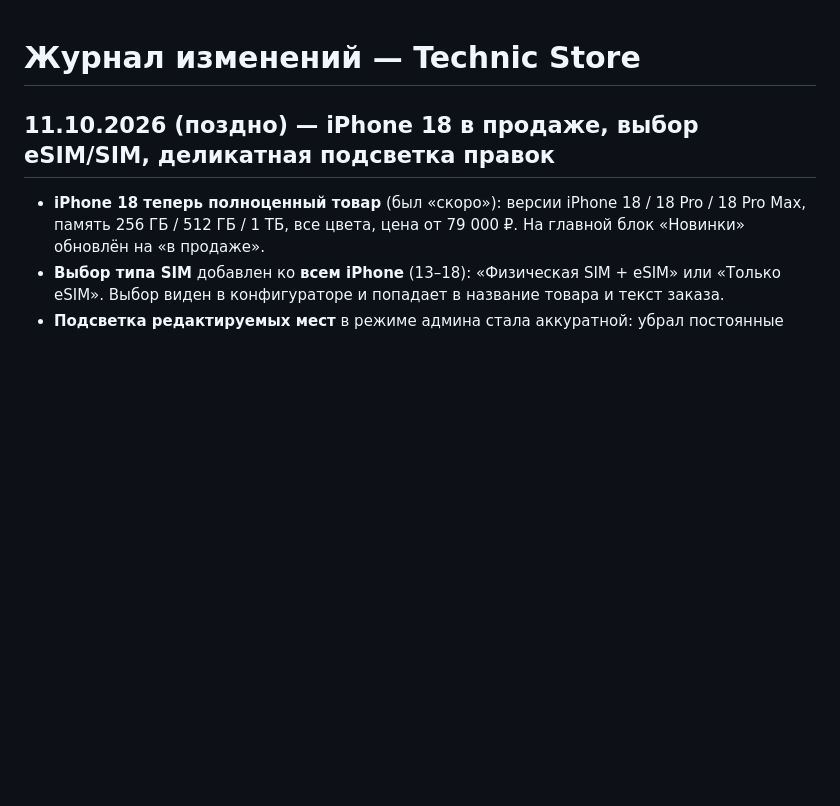
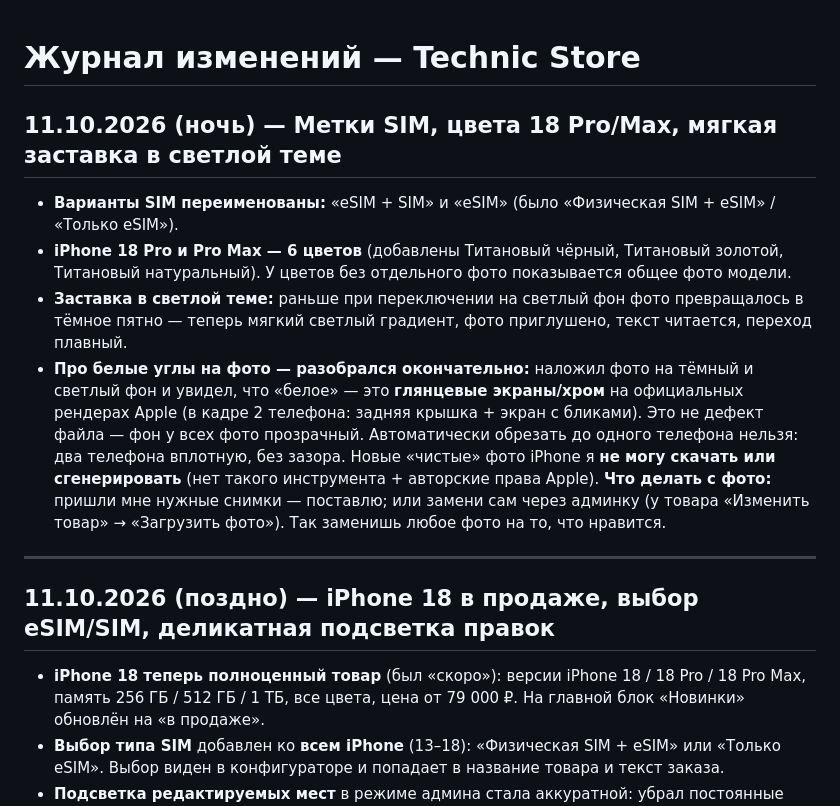
Before and after one commit to abubakarov-kerim/zerus-store, a Markdown page: Журнал изменений (Claude).md, the part around the change. Rendered like a GitHub page; blank space fills up the shorter version.

Commit message:
docs: журнал — SIM-метки, цвета 18 Pro/Max, светлая заставка, диагноз по фото
Co-Authored-By: Claude Opus 4.8 <noreply@anthropic.com>

```diff
--- a/Журнал изменений (Claude).md
+++ b/Журнал изменений (Claude).md
@@ -1,4 +1,14 @@
 # Журнал изменений — Technic Store
+
+## 11.10.2026 (ночь) — Метки SIM, цвета 18 Pro/Max, мягкая заставка в светлой теме
+
+- **Варианты SIM переименованы:** «eSIM + SIM» и «eSIM» (было «Физическая SIM + eSIM» / «Только eSIM»).
+- **iPhone 18 Pro и Pro Max — 6 цветов** (добавлены Титановый чёрный, Титановый золотой, Титановый натуральный). У цветов без отдельного фото показывается общее фото модели.
+- **Заставка в светлой теме:** раньше при переключении на светлый фон фото превращалось в тёмное пятно — теперь мягкий светлый градиент, фото приглушено, текст читается, переход плавный.
+- **Про белые углы на фото — разобрался окончательно:** наложил фото на тёмный и светлый фон и увидел, что «белое» — это **глянцевые экраны/хром** на официальных рендерах Apple (в кадре 2 телефона: задняя крышка + экран с бликами). Это не дефект файла — фон у всех фото прозрачный. Автоматически обрезать до одного телефона нельзя: два телефона вплотную, без зазора. Новые «чистые» фото iPhone я **не могу скачать или сгенерировать** (нет такого инструмента + авторские права Apple).
+  **Что делать с фото:** пришли мне нужные снимки — поставлю; или замени сам через админку (у товара «Изменить товар» → «Загрузить фото»). Так заменишь любое фото на то, что нравится.
+
+---
 
 ## 11.10.2026 (поздно) — iPhone 18 в продаже, выбор eSIM/SIM, деликатная подсветка правок
 
```
